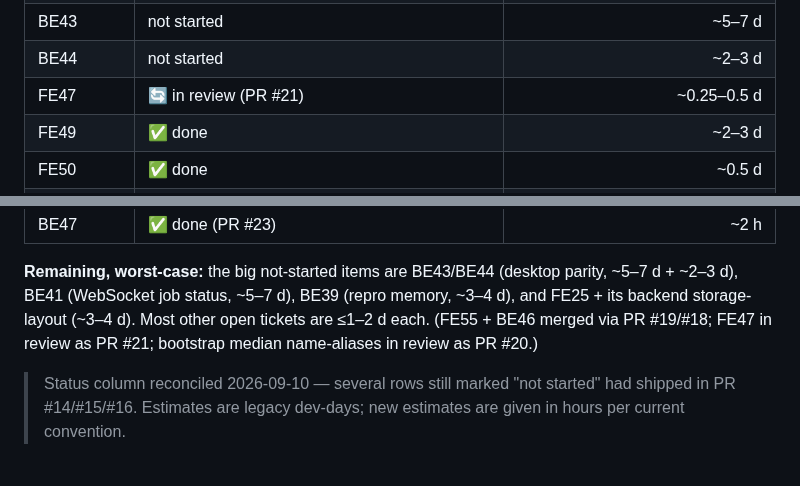
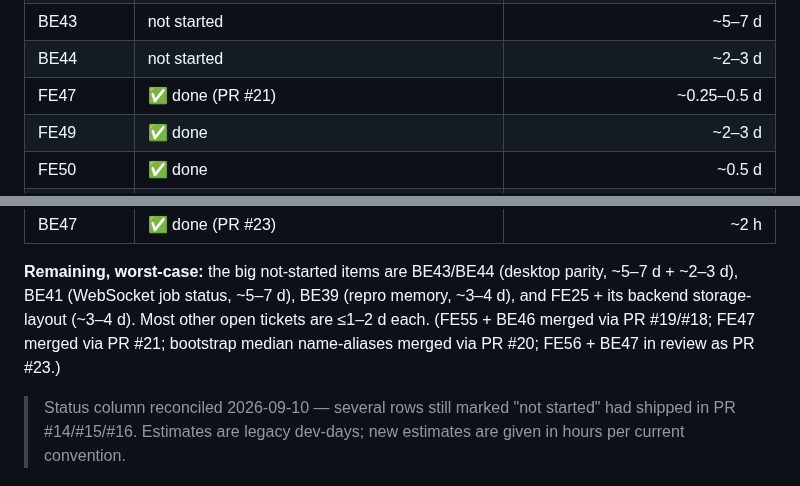
Before and after one commit to Aquaveo/tethysapp-fimeval-gui, a Markdown page: docs/tickets/backlog.md, 2 parts joined by grey strips. Drawn GitHub-style.

Commit message:
docs: backlog — FE47/#21 and #20 are merged; FE56+BE47 in review as PR #23
Co-Authored-By: Claude Fable 5.1 <noreply@anthropic.com>

```diff
--- a/docs/tickets/backlog.md
+++ b/docs/tickets/backlog.md
@@ -71,7 +71,7 @@ warranted (historical); the numbers to plan around are the not-started ones.
 | FE48 | not started | ~1–1.5 d |
 | BE43 | not started | ~5–7 d |
 | BE44 | not started | ~2–3 d |
-| FE47 | 🔄 in review (PR #21) | ~0.25–0.5 d |
+| FE47 | ✅ done (PR #21) | ~0.25–0.5 d |
 | FE49 | ✅ done | ~2–3 d |
 | FE50 | ✅ done | ~0.5 d |
 | FE51 | ✅ done | ~1.5–2 d |
@@ -86,8 +86,8 @@ warranted (historical); the numbers to plan around are the not-started ones.
 **Remaining, worst-case:** the big not-started items are BE43/BE44 (desktop parity,
 ~5–7 d + ~2–3 d), BE41 (WebSocket job status, ~5–7 d), BE39 (repro memory, ~3–4 d),
 and FE25 + its backend storage-layout (~3–4 d). Most other open tickets are ≤1–2 d
-each. (FE55 + BE46 merged via PR #19/#18; FE47 in review as PR #21; bootstrap median
-name-aliases in review as PR #20.)
+each. (FE55 + BE46 merged via PR #19/#18; FE47 merged via PR #21; bootstrap median
+name-aliases merged via PR #20; FE56 + BE47 in review as PR #23.)
 
 > Status column reconciled 2026-09-10 — several rows still marked "not started" had
 > shipped in PR #14/#15/#16. Estimates are legacy dev-days; new estimates are given
```
